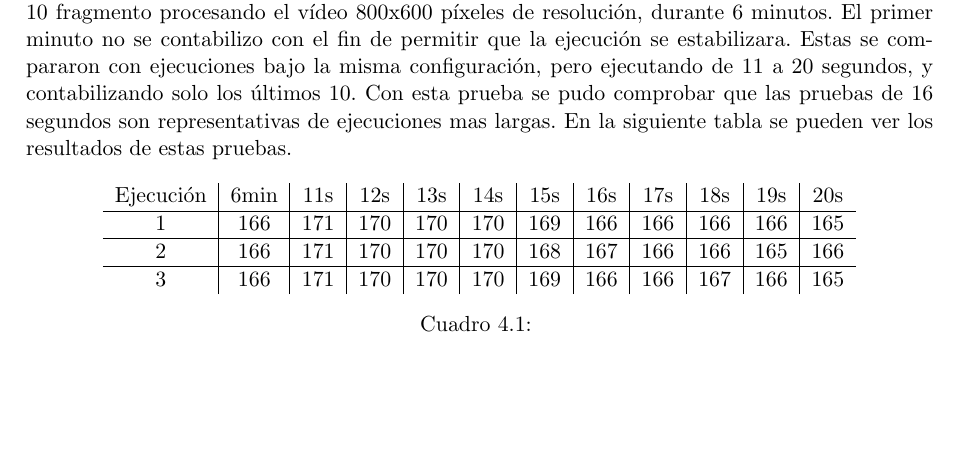
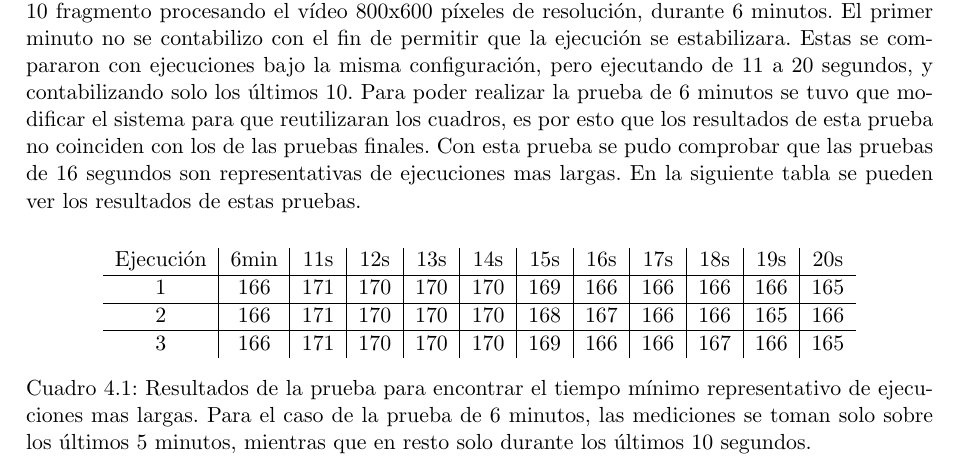
Before and after one commit to dracometallium/tesis-lic2, a LaTeX thesis (tesis.tex, which reads tex/resultados.tex): part of page 21 of 33, cut so that both start at the same text, the shorter picture padded with empty space. Compiled offline with pdfLaTeX.

Commit message:
Trabajando en resultados.tex

```diff
--- a/tex/resultados.tex
+++ b/tex/resultados.tex
@@ -26,11 +26,14 @@ Dada la gran cantidad de ejecuciones se busco el tiempo mínimo necesario para
 que estas fueran representativas de una ejecución prolongada. Se realizaron 3
 ejecuciones con 11 hilos y 10 fragmento procesando el vídeo 800x600 píxeles de
 resolución, durante 6 minutos. El primer minuto no se contabilizo con el fin de
-permitir que la ejecución se estabilizara.  Estas se compararon con ejecuciones
+permitir que la ejecución se estabilizara. Estas se compararon con ejecuciones
 bajo la misma configuración, pero ejecutando de 11 a 20 segundos, y
-contabilizando solo los últimos 10. Con esta prueba se pudo comprobar que las
-pruebas de 16 segundos son representativas de ejecuciones mas largas. En la
-siguiente tabla se pueden ver los resultados de estas pruebas.
+contabilizando solo los últimos 10. Para poder realizar la prueba de 6 minutos
+se tuvo que modificar el sistema para que reutilizaran los cuadros, es por esto
+que los resultados de esta prueba no coinciden con los de las pruebas finales.
+Con esta prueba se pudo comprobar que las pruebas de 16 segundos son
+representativas de ejecuciones mas largas. En la siguiente tabla se pueden ver
+los resultados de estas pruebas.
 
 \begin{table}[h]
 	\centering
@@ -52,7 +55,10 @@ siguiente tabla se pueden ver los resultados de estas pruebas.
 
 	\end{tabular}
 
-\caption{}
+\caption{Resultados de la prueba para encontrar el tiempo mínimo representativo
+	de ejecuciones mas largas. Para el caso de la prueba de 6 minutos, las
+	mediciones se toman solo sobre los últimos 5 minutos, mientras que en
+	resto solo durante los últimos 10 segundos.}
 
 \label{tabla}
 
```
